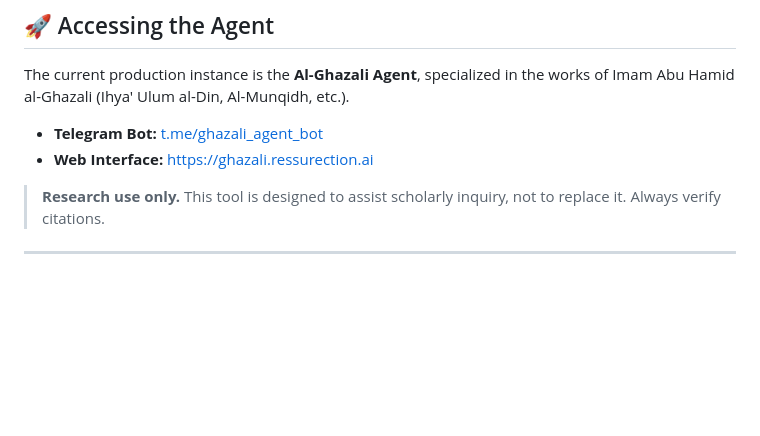
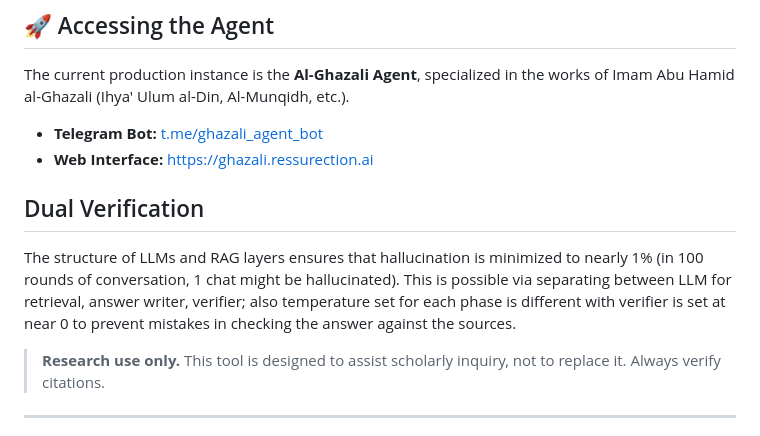
Before and after one commit to sunbulaga0204/RessurectionAI_agent_project, a Markdown page: README.md, the part around the change. Drawn GitHub-style; blank space fills up the shorter version.

Commit message:
Add dual verification section to README
Added section on dual verification to minimize hallucination in LLMs.

```diff
--- a/README.md
+++ b/README.md
@@ -54,6 +54,10 @@ The current production instance is the **Al-Ghazali Agent**, specialized in the
 
 - **Telegram Bot:** [t.me/ghazali_agent_bot](https://t.me/ghazali_agent_bot)
 - **Web Interface:** [https://ghazali.ressurection.ai](https://ghazali.ressurection.ai)
+
+## Dual Verification
+
+The structure of LLMs and RAG layers ensures that hallucination is minimized to nearly 1% (in 100 rounds of conversation, 1 chat might be hallucinated). This is possible via separating between LLM for retrieval, answer writer, verifier; also temperature set for each phase is different with verifier is set at near 0 to prevent mistakes in checking the answer against the sources.
 
 > **Research use only.** This tool is designed to assist scholarly inquiry, not to replace it. Always verify citations.
 
```
